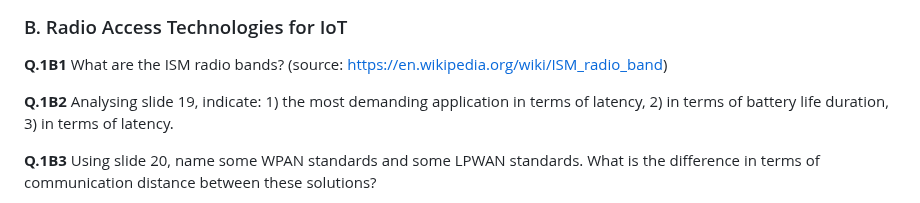
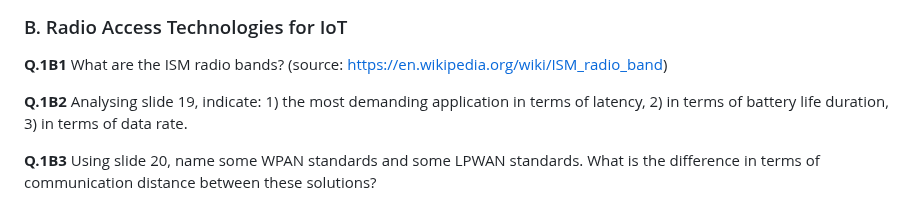
Before and after one commit to lmendiboure/5G-Course, a Markdown page: IoT/ReadME.md, the part around the change. GitHub-like rendering.

Commit message:
Correct error

```diff
--- a/IoT/ReadME.md
+++ b/IoT/ReadME.md
@@ -30,7 +30,7 @@ Your report should be sent at: *leo.mendiboure@univ-eiffel.fr*
 
 **Q.1B1** What are the ISM radio bands? (source: https://en.wikipedia.org/wiki/ISM_radio_band)
 
-**Q.1B2** Analysing slide 19, indicate: 1) the most demanding application in terms of latency, 2) in terms of battery life duration, 3) in terms of latency.
+**Q.1B2** Analysing slide 19, indicate: 1) the most demanding application in terms of latency, 2) in terms of battery life duration, 3) in terms of data rate.
 
 **Q.1B3** Using slide 20, name some WPAN standards and some LPWAN standards. What is the difference in terms of communication distance between these solutions?
 
```
